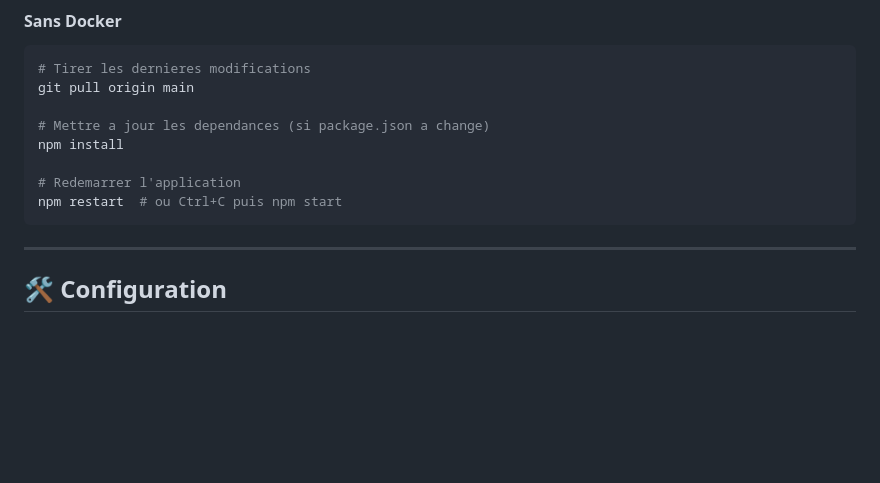
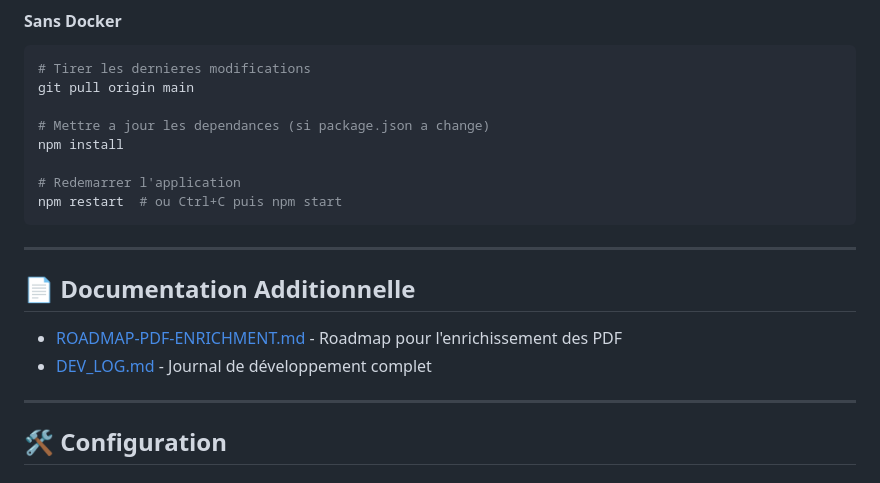
Before and after one commit to SHARKYBLUSTER/Form2sign, a Markdown page: README.md, the part around one of its changes. Rendered like a GitHub page; blank space fills up the shorter version.

````diff
--- a/README.md
+++ b/README.md
@@ -111,6 +111,13 @@ npm install
 # Redemarrer l'application
 npm restart  # ou Ctrl+C puis npm start
 ```
+
+---
+
+## 📄 Documentation Additionnelle
+
+- [ROADMAP-PDF-ENRICHMENT.md](ROADMAP-PDF-ENRICHMENT.md) - Roadmap pour l'enrichissement des PDF
+- [DEV_LOG.md](DEV_LOG.md) - Journal de développement complet
 
 ---
 
````
Also changed, not shown: other parts of README.md (+44 -0 lines), DEV_LOG.md (+46 -22 lines), ROADMAP-PDF-ENRICHMENT.md (added, +557 -0 lines).
